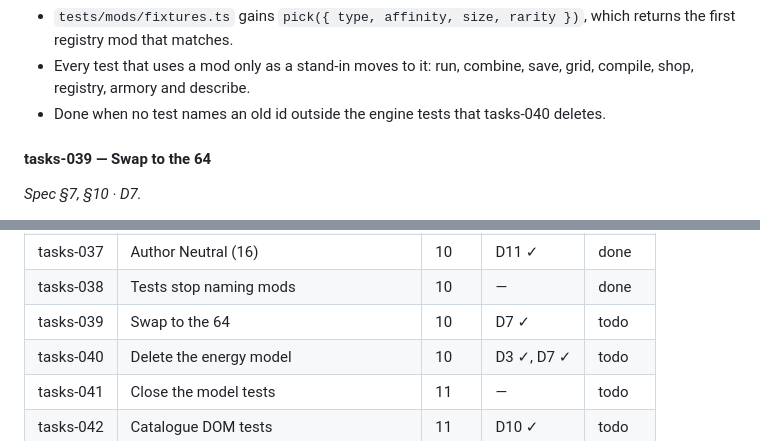
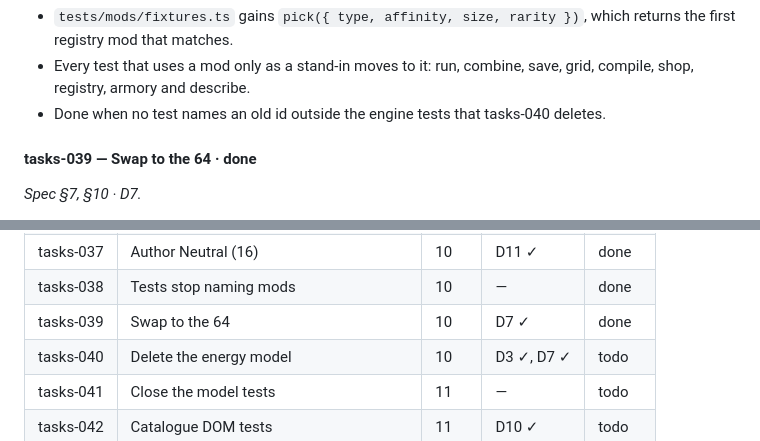
Before and after one commit to SouthernGentlemen/FightLab, a Markdown page: implementation_plan.md, 2 parts joined by grey strips. Rendered like a GitHub page.

Commit message:
Mark tasks-039 complete
tasks-039

Record the 64-mod registry swap after green repository and 1920x1080 visual gates.

```diff
--- a/implementation_plan.md
+++ b/implementation_plan.md
@@ -865,7 +865,7 @@ the Armory has no Size filter. All downstream tasks and the task index reflect t
   registry, armory and describe.
 - Done when no test names an old id outside the engine tests that tasks-040 deletes.
 
-#### tasks-039 — Swap to the 64
+#### tasks-039 — Swap to the 64 · **done**
 *Spec §7, §10 · D7.*
 - `REGISTRY` becomes the 64, in catalogue order (§6.2). The 29 go with their ids, the hybrids among
   them.
@@ -1030,7 +1030,7 @@ them. There are no directories for them (`AGENTS.md`).
 | tasks-036 | Author Void (16) | 10 | D11 ✓ | done |
 | tasks-037 | Author Neutral (16) | 10 | D11 ✓ | done |
 | tasks-038 | Tests stop naming mods | 10 | — | done |
-| tasks-039 | Swap to the 64 | 10 | D7 ✓ | todo |
+| tasks-039 | Swap to the 64 | 10 | D7 ✓ | done |
 | tasks-040 | Delete the energy model | 10 | D3 ✓, D7 ✓ | todo |
 | tasks-041 | Close the model tests | 11 | — | todo |
 | tasks-042 | Catalogue DOM tests | 11 | D10 ✓ | todo |
```
